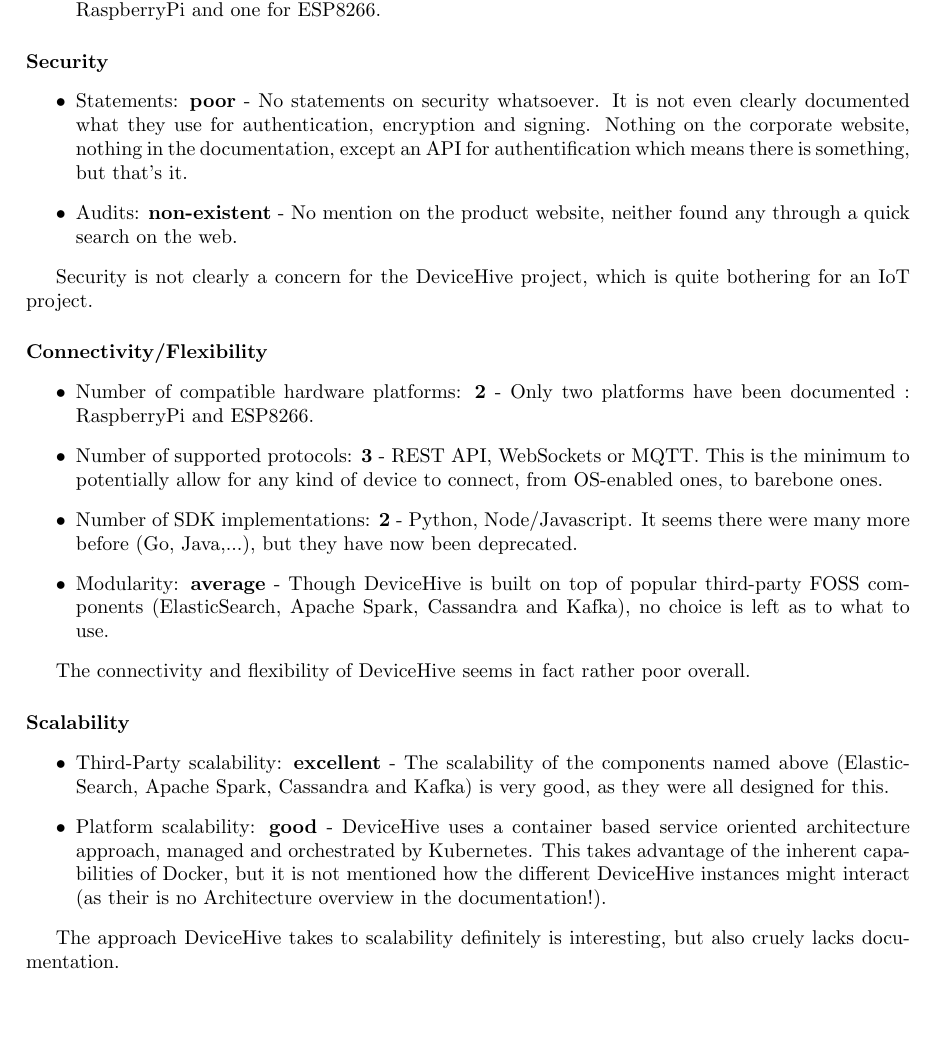
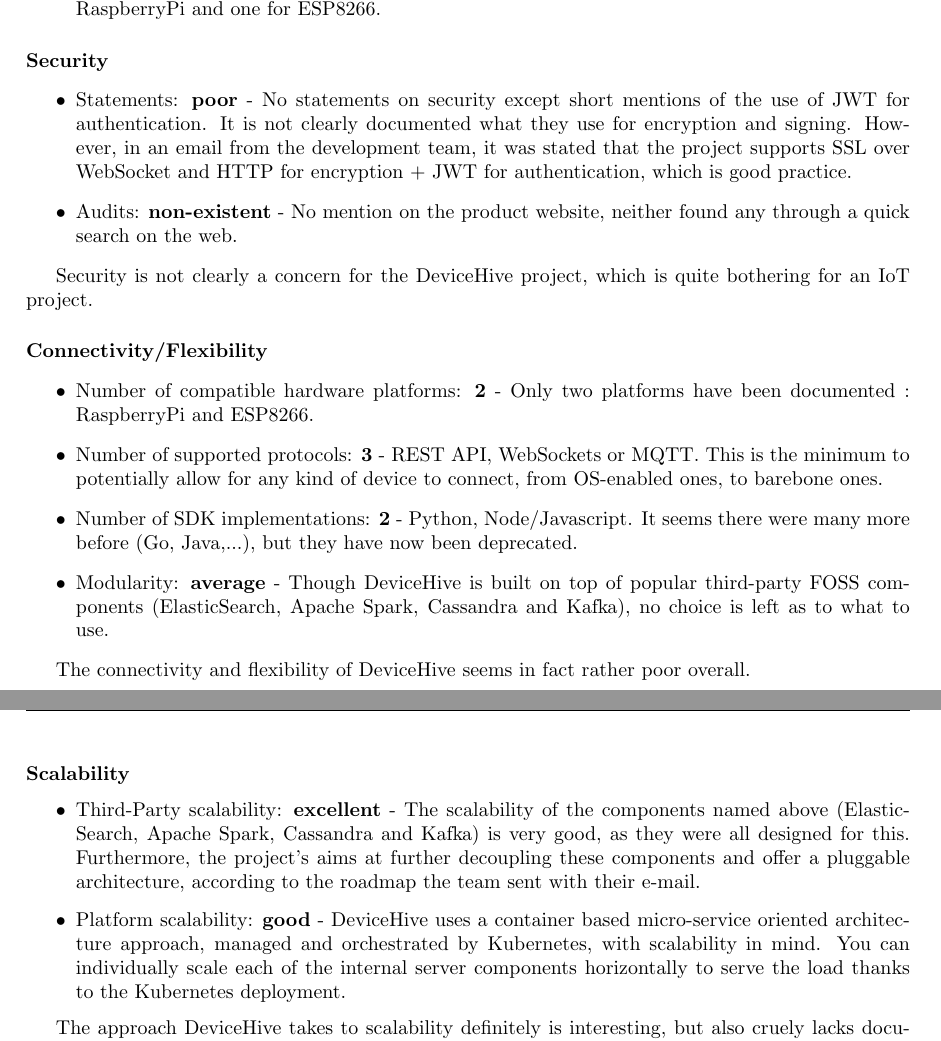
Before and after one commit to Xia0ben/FOSS_IoT_Frameworks, a LaTeX document (FOSS_IoT_Frameworks.tex): part of page 12 of 29 before the commit and two parts of pages 12 and 13 of 29 after it, the two joined at a grey line, cut so that both start at the same text, the shorter picture padded with empty space. Compiled offline with pdfLaTeX.

Commit message:
Fixes for DeviceHive

```diff
--- a/FOSS_IoT_Frameworks.tex
+++ b/FOSS_IoT_Frameworks.tex
@@ -421,7 +421,7 @@
 \paragraph{Security}
 
 \begin{itemize}
-\item Statements: \textbf{poor} - No statements on security whatsoever. It is not even clearly documented what they use for authentication, encryption and signing. Nothing on the corporate website, nothing in the documentation, except an API for authentification which means there is something, but that's it.
+\item Statements: \textbf{poor} - No statements on security except short mentions of the use of JWT for authentication. It is not clearly documented what they use for encryption and signing. However, in an email from the development team, it was stated that the project supports SSL over WebSocket and HTTP for encryption + JWT for authentication, which is good practice.
 \item Audits: \textbf{non-existent} - No mention on the product website, neither found any through a quick search on the web.
 \end{itemize}
 
@@ -441,8 +441,8 @@
 \paragraph{Scalability}
 
 \begin{itemize}
-\item Third-Party scalability: \textbf{excellent} - The scalability of the components named above (ElasticSearch, Apache Spark, Cassandra and Kafka) is very good, as they were all designed for this.
-\item Platform scalability: \textbf{good} - DeviceHive uses a container based service oriented architecture approach, managed and orchestrated by Kubernetes. This takes advantage of the inherent capabilities of Docker, but it is not mentioned how the different DeviceHive instances might interact (as their is no Architecture overview in the documentation!).
+\item Third-Party scalability: \textbf{excellent} - The scalability of the components named above (ElasticSearch, Apache Spark, Cassandra and Kafka) is very good, as they were all designed for this. Furthermore, the project's aims at further decoupling these components and offer a pluggable architecture, according to the roadmap the team sent with their e-mail.
+\item Platform scalability: \textbf{good} - DeviceHive uses a container based micro-service oriented architecture approach, managed and orchestrated by Kubernetes, with scalability in mind. You can individually scale each of the internal server components horizontally to serve the load thanks to the Kubernetes deployment.
 \end{itemize}
 
 The approach DeviceHive takes to scalability definitely is interesting, but also cruely lacks documentation.
```
Also changed, not shown: FOSS_IoT_Frameworks.tex (4 more changed lines).
